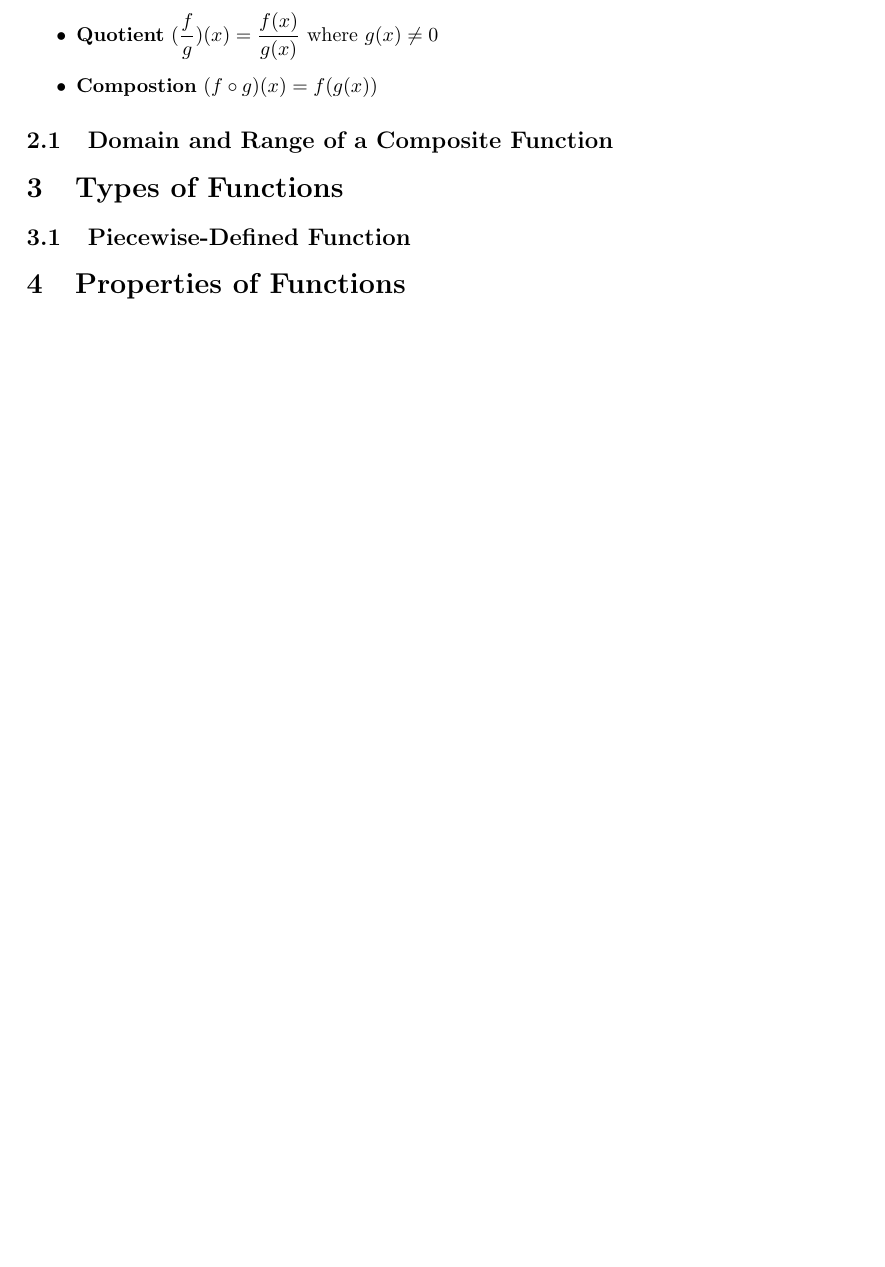
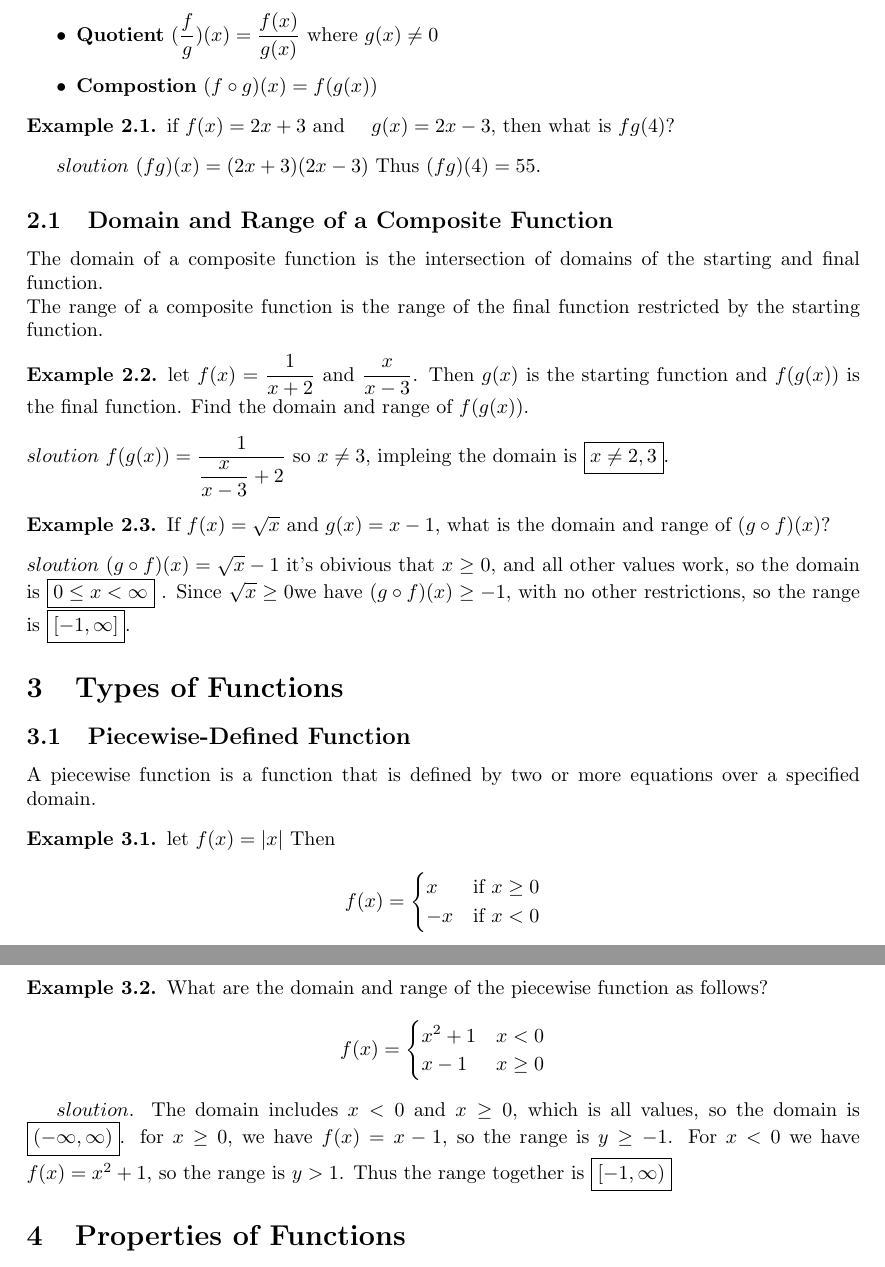
Before and after one commit to GUC-Fractals/math-curriculum, a LaTeX document (Revision/functions/src/functions.tex): part of page 2 of 2 before the commit and two parts of pages 2 and 3 of 3 after it, the two joined at a grey line, cut so that both start at the same text, the shorter picture padded with empty space. Compiled offline with pdfLaTeX.

Commit message:
compiste functions

```diff
--- a/Revision/functions/src/functions.tex
+++ b/Revision/functions/src/functions.tex
@@ -71,10 +71,71 @@ so the range is \framebox[\width]{ \(0 \le y \le 4\) }
 
 \end{theorem}
 
+\begin{exmp}
+    if \(f(x) = 2x + 3\) and \(\quad g(x) = 2x - 3\), then what is \(fg(4)\)?
+\end{exmp}
+\(sloution\) \( (fg)(x) = (2x+3)(2x-3) \) Thus \((fg)(4) = 55\).
+\subsection{Domain and Range of a Composite Function}
+The domain of a composite function is the intersection of domains of the starting
+and final function.
 
-\subsection{Domain and Range of a Composite Function}
+\noindent
+The range of a composite function is the range of the final function restricted by the
+starting function.
+
+\begin{exmp}
+    let \(f(x) = \dfrac{1}{x+2}\) and \( \dfrac{x}{x-3} \).
+    Then \(g(x)\) is the starting function and \( f(g(x)) \) is the final
+    function. Find the domain and range of \(f(g(x))\).
+\end{exmp}
+
+\noindent
+\(sloution\) \(f(g(x)) = \dfrac{1}{\dfrac{x}{x-3} + 2}\) so \(x \ne 3\),
+impleing the domain is \framebox[\width]{ \(x \ne 2,3\) }.
+
+\begin{exmp}
+    If \(f(x) = \sqrt{x}\) and \(g(x) = x - 1\), what is the domain and range
+    of \((g\circ f)(x)\)?
+\end{exmp}
+\noindent
+\(sloution\) \((g\circ f)(x) = \sqrt{x} - 1\) it's obivious that \(x \ge 0\),
+and all other values work, so the domain is \framebox[\width]{ \(0 \le x < \infty \ \)}
+. Since \( \sqrt{x} \ge 0\)we have \((g\circ f)(x) \ge -1\), with no other restrictions,
+so the range is \framebox[\width]{ \([-1,\infty] \) }.
+
 \section{Types of Functions}
 \subsection{Piecewise-Defined Function}
+A piecewise function is a function that is defined by two or more equations over a
+specified domain.
+
+\begin{exmp}
+    let \(f(x) = |x|\) Then
+    \[ f(x) =
+        \begin{cases}
+            x  & \text{if } x \ge 0 \\
+            -x & \text{if } x < 0
+        \end{cases}
+    \]
+
+\end{exmp}
+
+\begin{exmp}
+    What are the domain and range of the piecewise function as follows?
+    \[
+        f(x) =
+        \begin{cases}
+            x^2 + 1 & x < 0   \\
+            x - 1   & x \ge 0
+        \end{cases}
+    \]
+\end{exmp}
+
+\(sloution\). The domain includes \(x < 0 \) and \(x \ge 0\),
+which is all values, so the domain is
+\framebox[\width]{ \((-\infty, \infty)\) }. for \(x \ge 0\), we have \(f(x) = x - 1\),
+so the range is \(y \ge -1\). For \(x < 0\) we have \(f(x) = x^2 + 1\), so the range is \(y > 1\).
+Thus the range together is \framebox[\width]{ \([-1, \infty )\) }
+
 \section{Properties of Functions}
 \subsection{Odd and Even Functions}
 \subsection{Periodic Functions}
```
Also changed, not shown: Revision/functions/out/functions.pdf.
